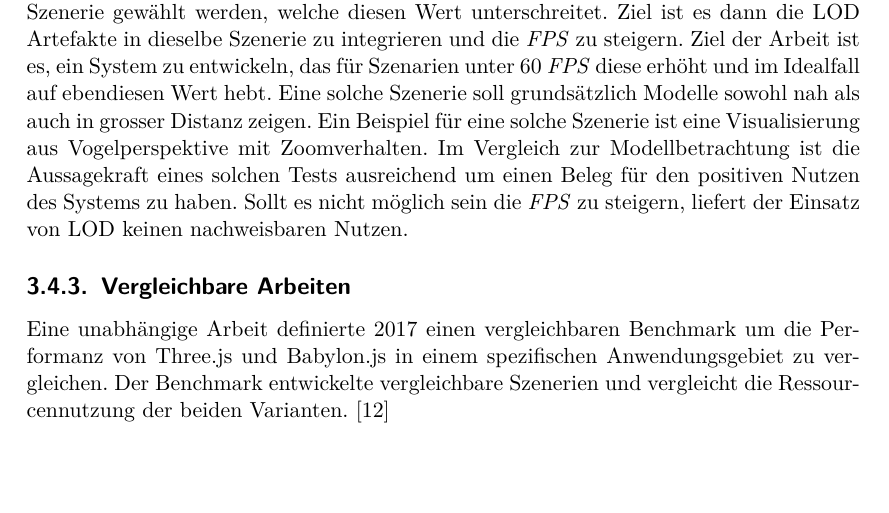
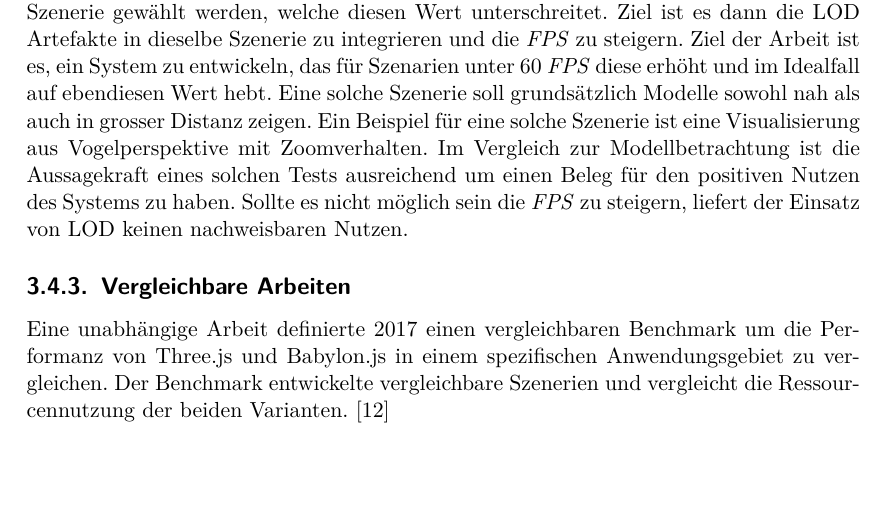
Before and after one commit to kreativwebdesign/lode, a LaTeX document (documentation/report/doc.tex, which reads documentation/report/parts/vorgehen_methoden.tex): part of page 28 of 41, cut so that both start at the same text. Compiled offline with pdfLaTeX; a missing bibliography style is replaced by a similar one.

Commit message:
Gramstuckly

```diff
--- a/documentation/report/parts/vorgehen_methoden.tex
+++ b/documentation/report/parts/vorgehen_methoden.tex
@@ -125,7 +125,7 @@ Bei diesem Ansatz wird eine gegebene Szenerie möglichst geringfügig angepasst
 Wenn die unoptimierte Variante 60 \e{\gls{FPS}} erreicht oder gar übersteigt, ist eine Optimierung nicht notwendig. Somit muss eine Szenerie gewählt werden, welche diesen Wert unterschreitet.
 Ziel ist es dann die LOD Artefakte in dieselbe Szenerie zu integrieren und die \e{FPS} zu steigern. Ziel der Arbeit ist es, ein System zu entwickeln, das für Szenarien unter 60 \e{\gls{FPS}} diese erhöht und im Idealfall auf ebendiesen Wert hebt.
 Eine solche Szenerie soll grundsätzlich Modelle sowohl nah als auch in grosser Distanz zeigen. Ein Beispiel für eine solche Szenerie ist eine Visualisierung aus Vogelperspektive mit Zoomverhalten.
-Im Vergleich zur Modellbetrachtung ist die Aussagekraft eines solchen Tests ausreichend um einen Beleg für den positiven Nutzen des Systems zu haben. Sollt es nicht möglich sein die \e{FPS} zu steigern, liefert der Einsatz von LOD keinen nachweisbaren Nutzen.
+Im Vergleich zur Modellbetrachtung ist die Aussagekraft eines solchen Tests ausreichend um einen Beleg für den positiven Nutzen des Systems zu haben. Sollte es nicht möglich sein die \e{FPS} zu steigern, liefert der Einsatz von LOD keinen nachweisbaren Nutzen.
 
 \subsection{Vergleichbare Arbeiten}
 Eine unabhängige Arbeit definierte 2017 einen vergleichbaren Benchmark um die Performanz von Three.js und Babylon.js in einem spezifischen Anwendungsgebiet zu vergleichen. Der Benchmark entwickelte vergleichbare Szenerien und vergleicht die Ressourcennutzung der beiden Varianten. \cite{performanceComparisonBabylonThreejs}
```
